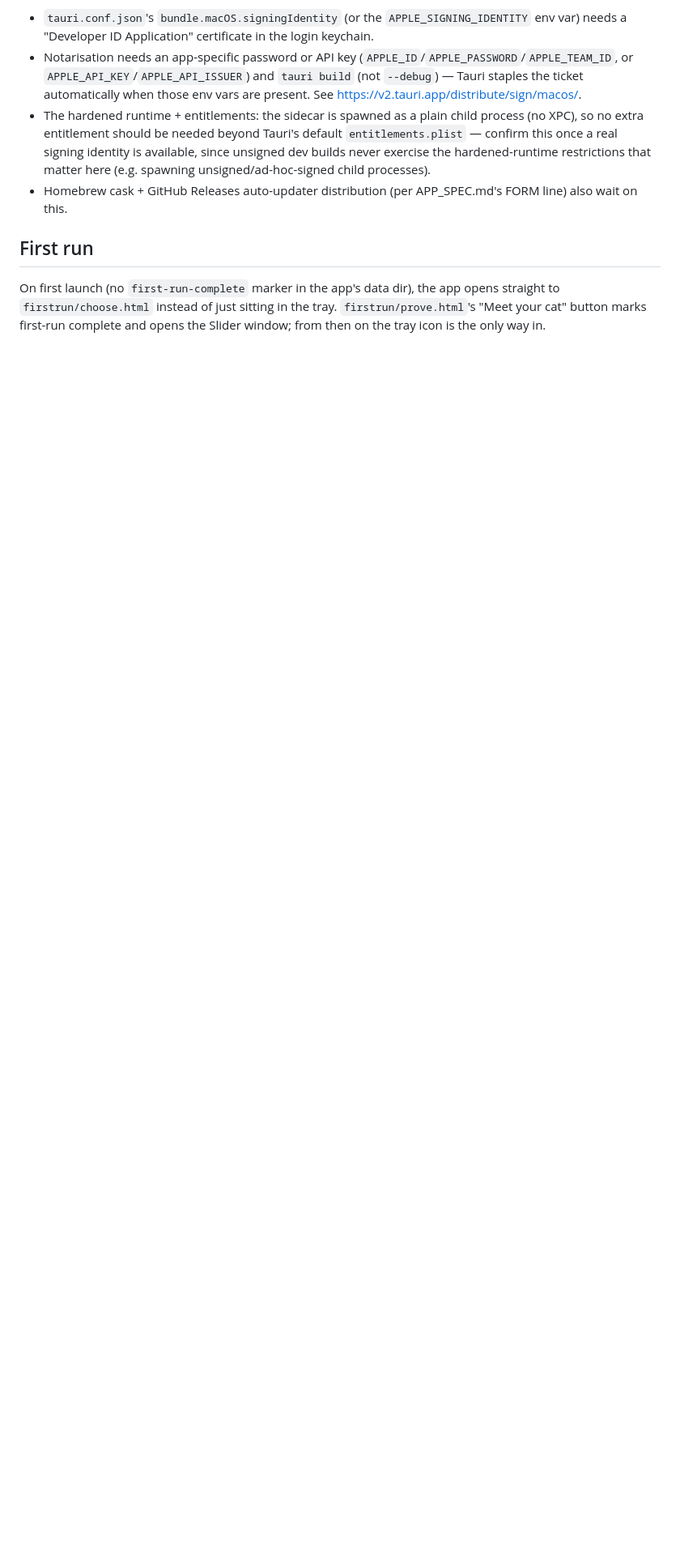
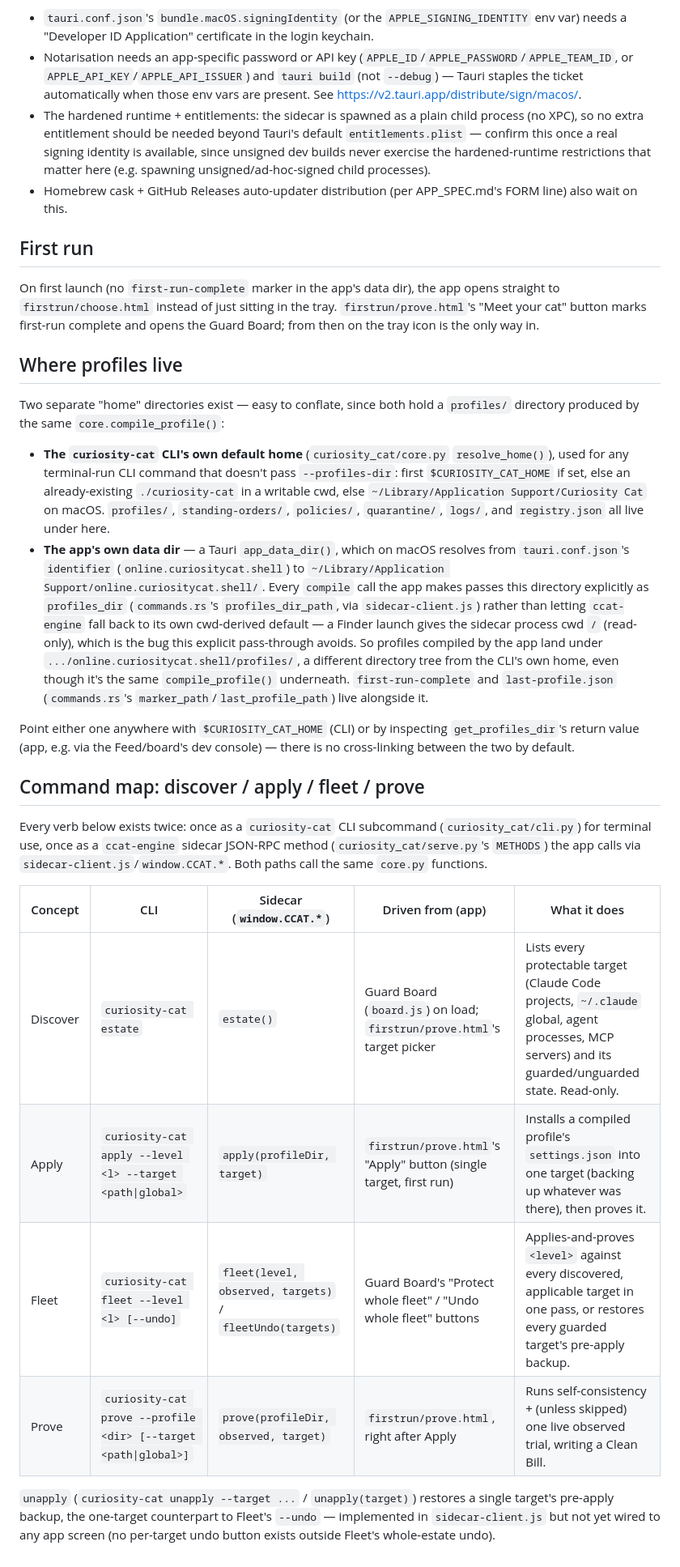
Before and after one commit to markscleary/Curiosity-Cat, a Markdown page: app/README.md, the part around one of its changes. Shown at 81% size. Drawn GitHub-style; blank space fills up the shorter version.

Commit message:
docs(app): dev launch, profile-home, and discover/apply/fleet/prove command map
README covered the sidecar/release builds but not how to run the shell
locally, where the CLI's home diverges from the app's own app_data_dir,
or how the CLI's subcommands map to the sidecar methods the Guard Board
and first-run flow actually call. SIGNING.md checked against the current
tauri.conf.json (pubkey placeholder, createUpdaterArtifacts, version) —
already current, no changes needed.

```diff
--- a/app/README.md
+++ b/app/README.md
@@ -217,5 +243,57 @@ Not done in this brief — blocked on Mark obtaining an Apple Developer ID
 On first launch (no `first-run-complete` marker in the app's data dir), the
 app opens straight to `firstrun/choose.html` instead of just sitting in the
 tray. `firstrun/prove.html`'s "Meet your cat" button marks first-run
-complete and opens the Slider window; from then on the tray icon is the
+complete and opens the Guard Board; from then on the tray icon is the
 only way in.
+
+## Where profiles live
+
+Two separate "home" directories exist — easy to conflate, since both hold a
+`profiles/` directory produced by the same `core.compile_profile()`:
+
+- **The `curiosity-cat` CLI's own default home**
+  (`curiosity_cat/core.py` `resolve_home()`), used for any terminal-run CLI
+  command that doesn't pass `--profiles-dir`: first `$CURIOSITY_CAT_HOME` if
+  set, else an already-existing `./curiosity-cat` in a writable cwd, else
+  `~/Library/Application Support/Curiosity Cat` on macOS.
+  `profiles/`, `standing-orders/`, `policies/`, `quarantine/`, `logs/`, and
+  `registry.json` all live under here.
+- **The app's own data dir** — a Tauri `app_data_dir()`, which on macOS
+  resolves from `tauri.conf.json`'s `identifier`
+  (`online.curiositycat.shell`) to
+  `~/Library/Application Support/online.curiositycat.shell/`. Every
+  `compile` call the app makes passes this directory explicitly as
+  `profiles_dir` (`commands.rs`'s `profiles_dir_path`, via
+  `sidecar-client.js`) rather than letting `ccat-engine` fall back to its
+  own cwd-derived default — a Finder launch gives the sidecar process cwd
+  `/` (read-only), which is the bug this explicit pass-through avoids. So
+  profiles compiled by the app land under
+  `.../online.curiositycat.shell/profiles/`, a different directory tree
+  from the CLI's own home, even though it's the same `compile_profile()`
+  underneath. `first-run-complete` and `last-profile.json`
+  (`commands.rs`'s `marker_path`/`last_profile_path`) live alongside it.
+
+Point either one anywhere with `$CURIOSITY_CAT_HOME` (CLI) or by inspecting
+`get_profiles_dir`'s return value (app, e.g. via the Feed/board's dev
+console) — there is no cross-linking between the two by default.
+
+## Command map: discover / apply / fleet / prove
+
+Every verb below exists twice: once as a `curiosity-cat` CLI subcommand
+(`curiosity_cat/cli.py`) for terminal use, once as a `ccat-engine` sidecar
+JSON-RPC method (`curiosity_cat/serve.py`'s `METHODS`) the app calls via
+`sidecar-client.js`/`window.CCAT.*`. Both paths call the same `core.py`
+functions.
+
+| Concept  | CLI                                                          | Sidecar (`window.CCAT.*`)         | Driven from (app)                          | What it does |
+|----------|---------------------------------------------------------------|-------------------------------------|---------------------------------------------|--------------|
+| Discover | `curiosity-cat estate`                                       | `estate()`                          | Guard Board (`board.js`) on load; `firstrun/prove.html`'s target picker | Lists every protectable target (Claude Code projects, `~/.claude` global, agent processes, MCP servers) and its guarded/unguarded state. Read-only. |
+| Apply    | `curiosity-cat apply --level <l> --target <path\|global>`    | `apply(profileDir, target)`         | `firstrun/prove.html`'s "Apply" button (single target, first run) | Installs a compiled profile's `settings.json` into one target (backing up whatever was there), then proves it. |
+| Fleet    | `curiosity-cat fleet --level <l> [--undo]`                   | `fleet(level, observed, targets)` / `fleetUndo(targets)` | Guard Board's "Protect whole fleet" / "Undo whole fleet" buttons | Applies-and-proves `<level>` against every discovered, applicable target in one pass, or restores every guarded target's pre-apply backup. |
+| Prove    | `curiosity-cat prove --profile <dir> [--target <path\|global>]` | `prove(profileDir, observed, target)` | `firstrun/prove.html`, right after Apply     | Runs self-consistency + (unless skipped) one live observed trial, writing a Clean Bill. |
+
+`unapply` (`curiosity-cat unapply --target ...` / `unapply(target)`)
+restores a single target's pre-apply backup, the one-target counterpart to
+Fleet's `--undo` — implemented in `sidecar-client.js` but not yet wired to
+any app screen (no per-target undo button exists outside Fleet's
+whole-estate undo).
```
Also changed, not shown: other parts of app/README.md (+27 -1 lines).
